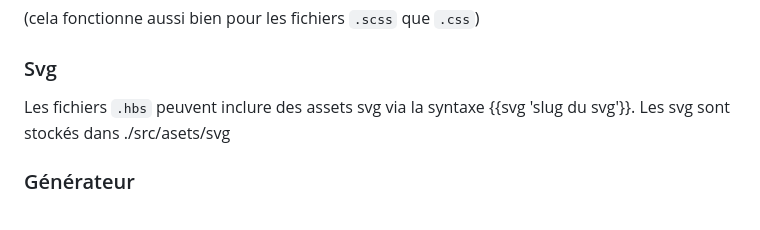
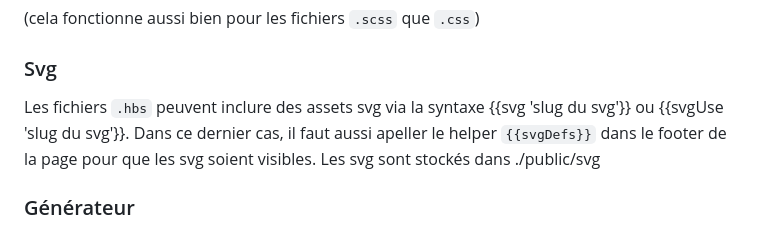
Before and after one commit to so-press/site-template, a Markdown page: README.md, the part around the change. Rendered like a GitHub page.

Commit message:
readme svg

```diff
--- a/README.md
+++ b/README.md
@@ -128,7 +128,7 @@ Après compilation, le fichier css contiendra alors
 
 ### Svg
 
-Les fichiers `.hbs` peuvent inclure des assets svg via la syntaxe {{svg 'slug du svg'}}. Les svg sont stockés dans ./src/asets/svg
+Les fichiers `.hbs` peuvent inclure des assets svg via la syntaxe {{svg 'slug du svg'}} ou {{svgUse 'slug du svg'}}. Dans ce dernier cas, il faut aussi apeller le helper `{{svgDefs}}` dans le footer de la page pour que les svg soient visibles. Les svg sont stockés dans ./public/svg
 
 ### Générateur
 
```
